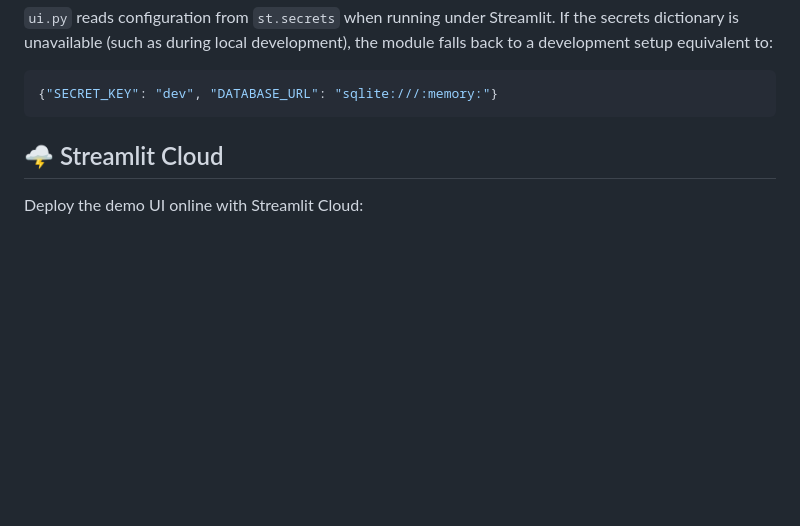
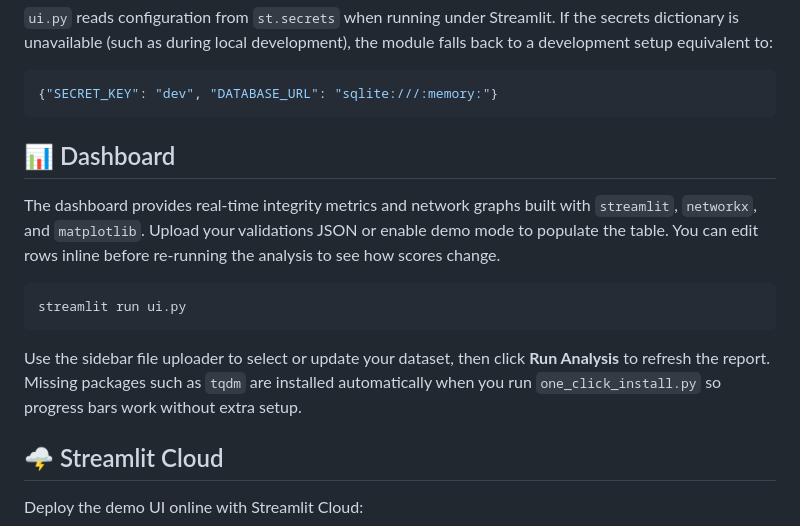
Before and after one commit to BP-H/superNova_2177, a Markdown page: README.md, the part around the change. GitHub-like rendering; blank space fills up the shorter version.

Commit message:
docs: add dashboard overview

````diff
--- a/README.md
+++ b/README.md
@@ -252,6 +252,17 @@ module falls back to a development setup equivalent to:
 ```python
 {"SECRET_KEY": "dev", "DATABASE_URL": "sqlite:///:memory:"}
 ```
+
+## 📊 Dashboard
+
+The dashboard provides real-time integrity metrics and network graphs built with `streamlit`, `networkx`, and `matplotlib`. Upload your validations JSON or enable demo mode to populate the table. You can edit rows inline before re-running the analysis to see how scores change.
+
+```bash
+streamlit run ui.py
+```
+
+Use the sidebar file uploader to select or update your dataset, then click **Run Analysis** to refresh the report.
+Missing packages such as `tqdm` are installed automatically when you run `one_click_install.py` so progress bars work without extra setup.
 
 ## 🌩️ Streamlit Cloud
 
````
